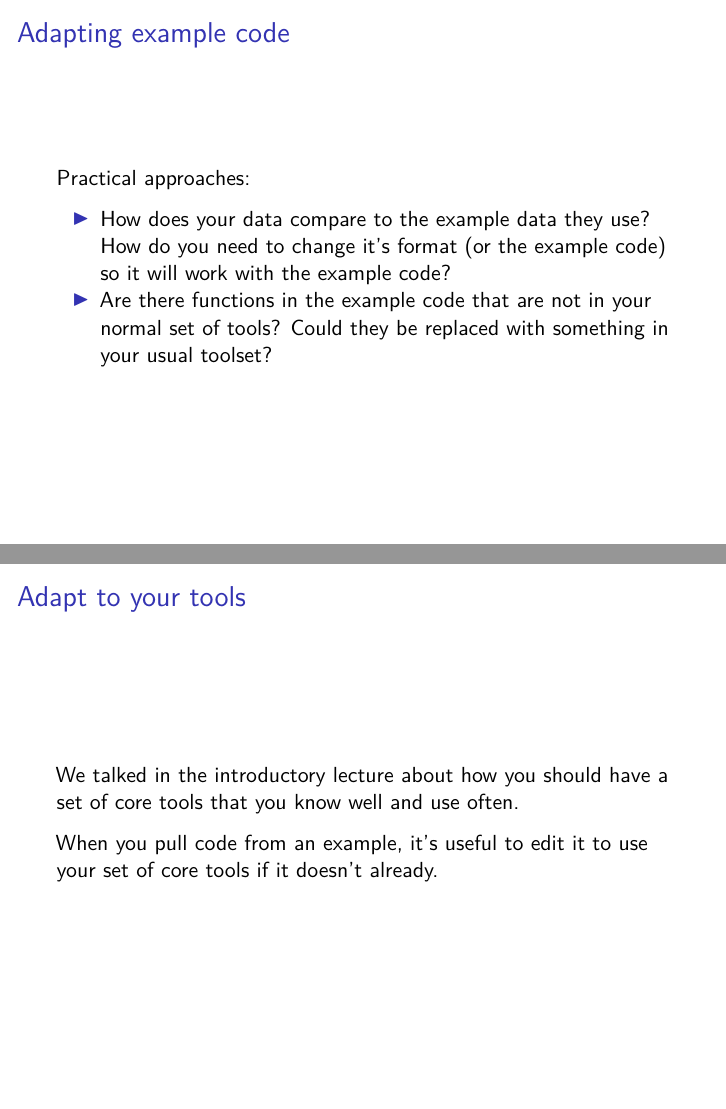
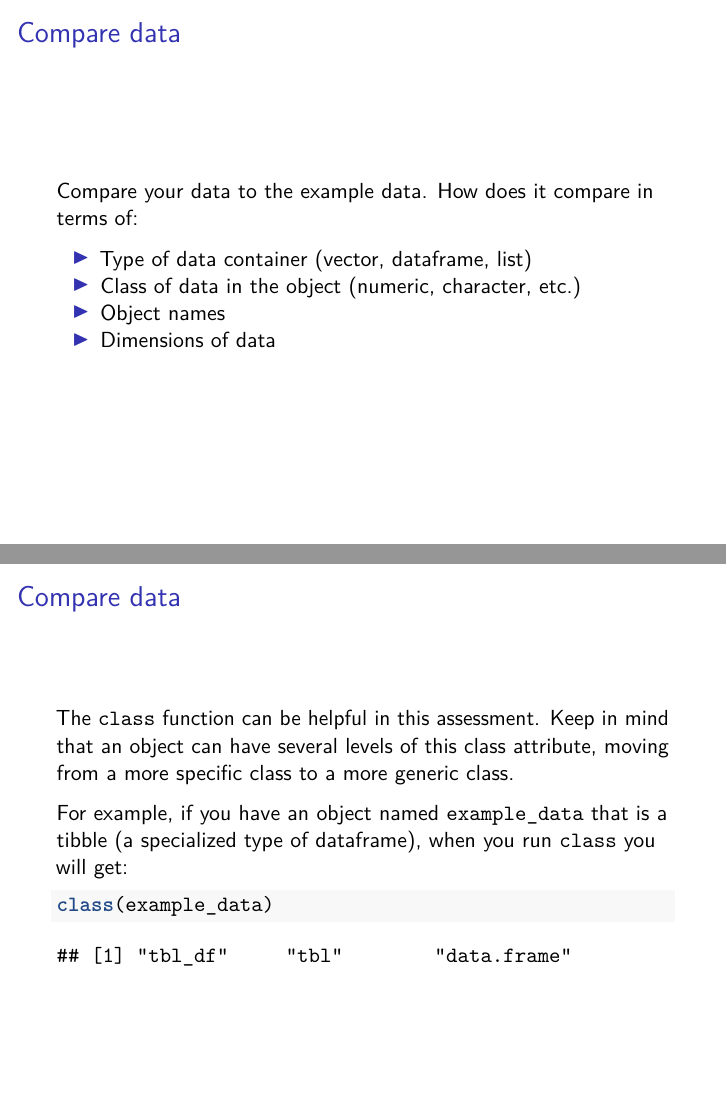
Before and after one commit to geanders/sharp_rigor_reproducibility, an R Markdown document (lectures/03_dissecting_adapting.Rmd): pages 31 and 32 of 39 before the commit and pages 31 and 32 of 40 after it, joined at a grey line. Rendered offline with R 4.5, knitr and Pandoc, then LaTeX, with nearby package versions.

Commit message:
Work on lecture 3

````diff
--- a/lectures/03_dissecting_adapting.Rmd
+++ b/lectures/03_dissecting_adapting.Rmd
@@ -287,19 +296,34 @@ hard to debug and maintain and that's likely to fail in the future.
-## Adapting example code
 
 ```{r fig.show = "hold", out.width = "42%", fig.align = "center", echo = FALSE}
 knitr::include_graphics("figures/hoping_this_will_work.jpeg")
 knitr::include_graphics("figures/jenga.jpg")
 ```
 
-## Adapting example code
+## Compare data
 
-Practical approaches:
+Compare your data to the example data. How does it compare in terms of:
 
-- How does your data compare to the example data they use? How do you
-need to change it's format (or the example code) so it will work with the
-example code?
-- Are there functions in the example code that are not in your normal set
-of tools? Could they be replaced with something in your usual toolset?
+- Type of data container (vector, dataframe, list)
+- Class of data in the object (numeric, character, etc.)
+- Object names
+- Dimensions of data
+
+## Compare data
+
+The `class` function can be helpful in this assessment. Keep in mind that an object
+can have several levels of this class attribute, moving from a more specific class
+to a more generic class.
+
+For example, if you have an object named `example_data` that is a tibble (a specialized
+type of dataframe), when you run `class` you will get:
+
+```{r}
+example_data <- tibble::tibble(ID = 1:3)
+```
+
+```{r echo = TRUE}
+class(example_data)
+```
 
 ## Adapt to your tools
 
````
Also changed, not shown: lectures/03_dissecting_adapting.Rmd (34 more changed lines).
